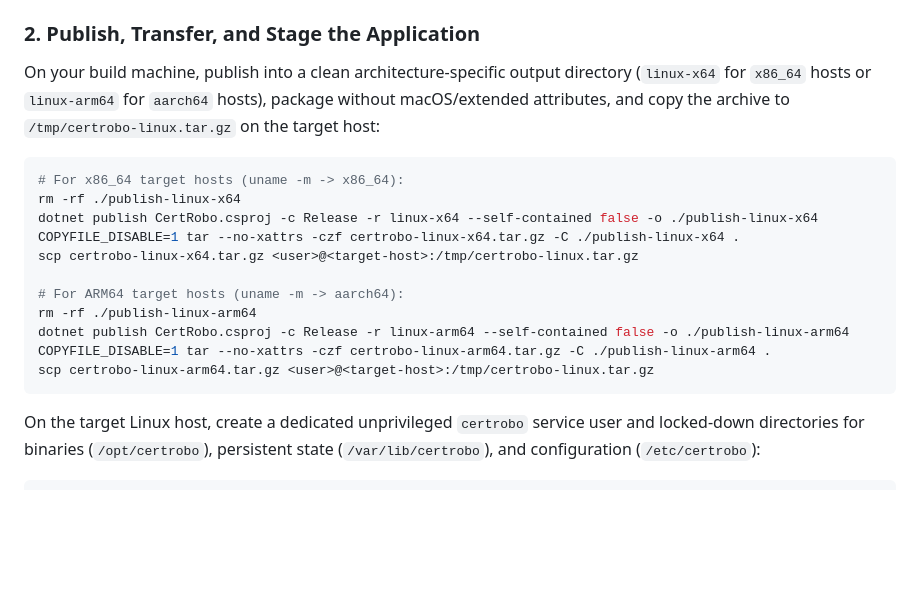
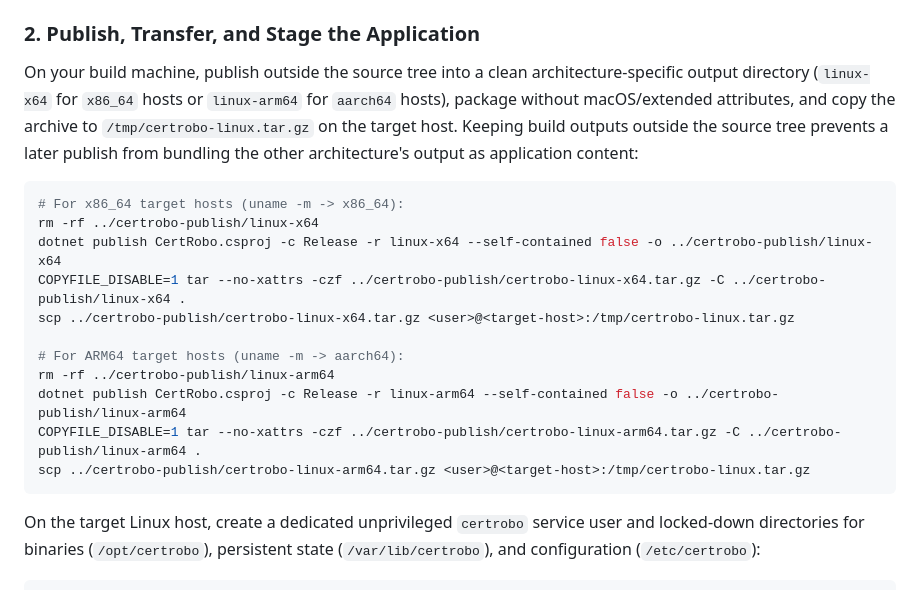
Before and after one commit to aliceactually/certrobo, a Markdown page: README.md, the part around the change. GitHub-like rendering; blank space fills up the shorter version.

Commit message:
Keep documented publish outputs outside the source tree

````diff
--- a/README.md
+++ b/README.md
@@ -36,20 +36,20 @@ sudo DEBIAN_FRONTEND=noninteractive apt-get install -y aspnetcore-runtime-10.0 n
 
 ### 2. Publish, Transfer, and Stage the Application
 
-On your build machine, publish into a clean architecture-specific output directory (`linux-x64` for `x86_64` hosts or `linux-arm64` for `aarch64` hosts), package without macOS/extended attributes, and copy the archive to `/tmp/certrobo-linux.tar.gz` on the target host:
+On your build machine, publish outside the source tree into a clean architecture-specific output directory (`linux-x64` for `x86_64` hosts or `linux-arm64` for `aarch64` hosts), package without macOS/extended attributes, and copy the archive to `/tmp/certrobo-linux.tar.gz` on the target host. Keeping build outputs outside the source tree prevents a later publish from bundling the other architecture's output as application content:
 
 ```bash
 # For x86_64 target hosts (uname -m -> x86_64):
-rm -rf ./publish-linux-x64
-dotnet publish CertRobo.csproj -c Release -r linux-x64 --self-contained false -o ./publish-linux-x64
-COPYFILE_DISABLE=1 tar --no-xattrs -czf certrobo-linux-x64.tar.gz -C ./publish-linux-x64 .
-scp certrobo-linux-x64.tar.gz <user>@<target-host>:/tmp/certrobo-linux.tar.gz
+rm -rf ../certrobo-publish/linux-x64
+dotnet publish CertRobo.csproj -c Release -r linux-x64 --self-contained false -o ../certrobo-publish/linux-x64
+COPYFILE_DISABLE=1 tar --no-xattrs -czf ../certrobo-publish/certrobo-linux-x64.tar.gz -C ../certrobo-publish/linux-x64 .
+scp ../certrobo-publish/certrobo-linux-x64.tar.gz <user>@<target-host>:/tmp/certrobo-linux.tar.gz
 
 # For ARM64 target hosts (uname -m -> aarch64):
-rm -rf ./publish-linux-arm64
-dotnet publish CertRobo.csproj -c Release -r linux-arm64 --self-contained false -o ./publish-linux-arm64
-COPYFILE_DISABLE=1 tar --no-xattrs -czf certrobo-linux-arm64.tar.gz -C ./publish-linux-arm64 .
-scp certrobo-linux-arm64.tar.gz <user>@<target-host>:/tmp/certrobo-linux.tar.gz
+rm -rf ../certrobo-publish/linux-arm64
+dotnet publish CertRobo.csproj -c Release -r linux-arm64 --self-contained false -o ../certrobo-publish/linux-arm64
+COPYFILE_DISABLE=1 tar --no-xattrs -czf ../certrobo-publish/certrobo-linux-arm64.tar.gz -C ../certrobo-publish/linux-arm64 .
+scp ../certrobo-publish/certrobo-linux-arm64.tar.gz <user>@<target-host>:/tmp/certrobo-linux.tar.gz
 ```
 
 On the target Linux host, create a dedicated unprivileged `certrobo` service user and locked-down directories for binaries (`/opt/certrobo`), persistent state (`/var/lib/certrobo`), and configuration (`/etc/certrobo`):
````
